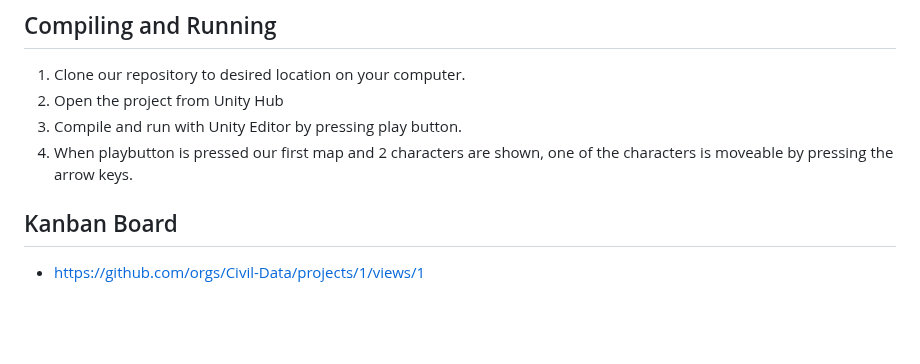
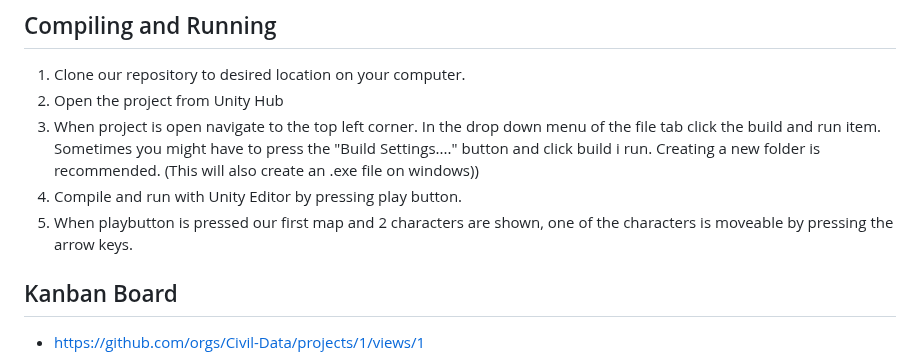
Before and after one commit to Civil-Data/Bomb-IT, a Markdown page: README.md, the part around the change. Drawn GitHub-style; blank space fills up the shorter version.

Commit message:
Updated Compiling and running

```diff
--- a/README.md
+++ b/README.md
@@ -44,8 +44,9 @@ For starters we will just use visual studio as our build system but we will chan
 ## Compiling and Running
 1. Clone our repository to desired location on your computer.
 2. Open the project from Unity Hub
-3. Compile and run with Unity Editor by pressing play button.
-4. When playbutton is pressed our first map and 2 characters are shown, one of the characters is moveable by pressing the arrow keys.
+3. When project is open navigate to the top left corner. In the drop down menu of the file tab click the build and run item. Sometimes you might have to press the "Build Settings...." button and click build i run. Creating a new folder is recommended. (This will also create an .exe file on windows))
+4. Compile and run with Unity Editor by pressing play button.
+5. When playbutton is pressed our first map and 2 characters are shown, one of the characters is moveable by pressing the arrow keys.
 
 ## Kanban Board
 * https://github.com/orgs/Civil-Data/projects/1/views/1
```
